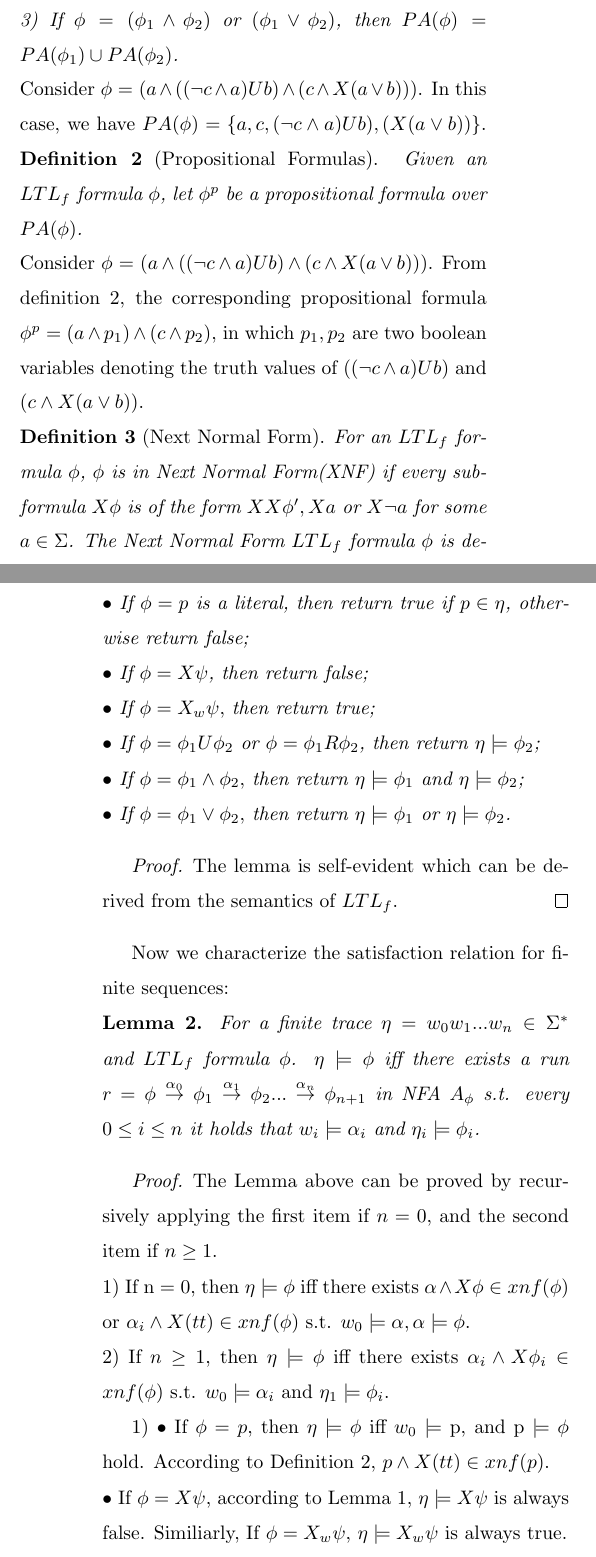
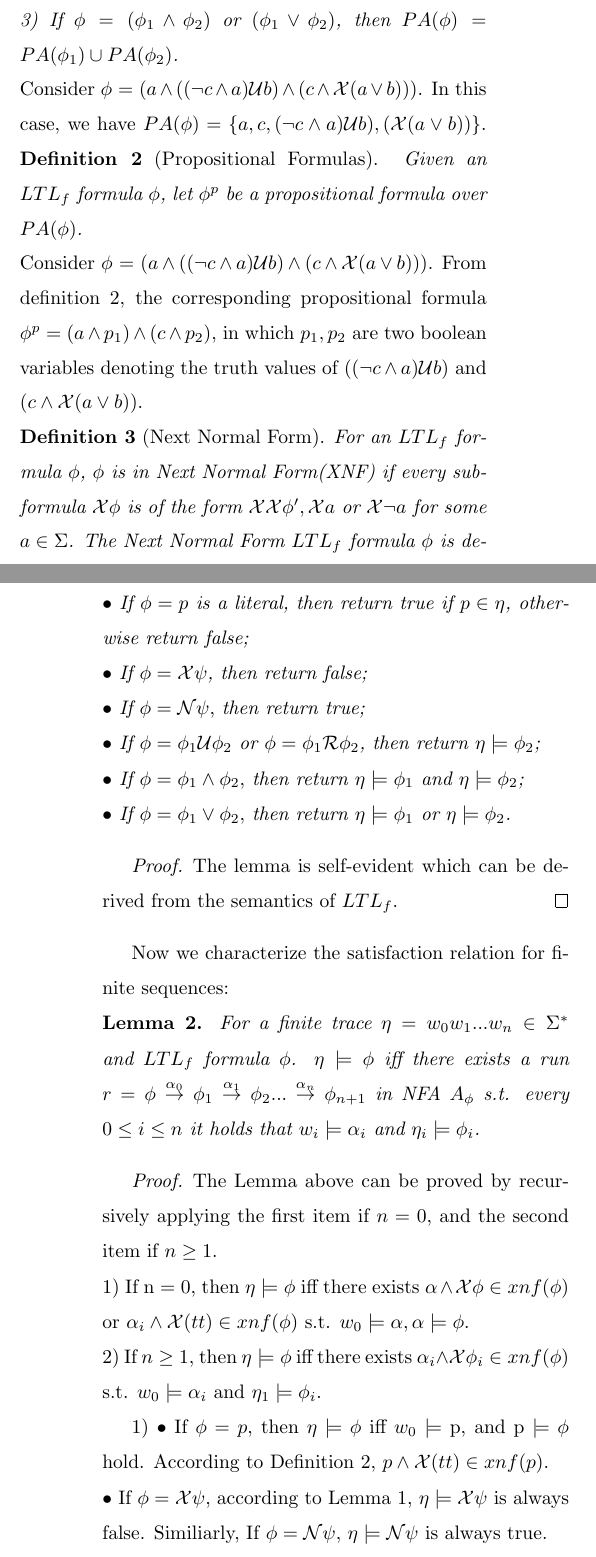
Before and after one commit to lijwen2748/ltlf2automata, a LaTeX document (main.tex, which reads nfa.tex): two parts of the columns of pages 2 and 4 of 5, joined at a grey line, cut so that both start at the same text. Compiled offline with pdfLaTeX.

Commit message:
Updates from Overleaf

```diff
--- a/nfa.tex
+++ b/nfa.tex
@@ -7,8 +7,7 @@ First, we need to consider $LTL_f$ formulas as propositional formulas. And to th
 2) If $\phi = (\neg \psi)$, then $PA(\phi)= PA(\psi)$;\\
 3) If $\phi = (\phi_1 \wedge \phi_2)$ or $(\phi_1 \vee \phi_2)$, then $PA(\phi) = PA(\phi_1) \cup PA(\phi_2)$.
 }     \\
-Consider $\phi$ = $(a \wedge ((\neg c \wedge a)U b) \wedge (c \wedge X (a \vee b)))$. In this case, we have $PA(\phi)=\{a, c, (\neg c \wedge a)U b), (X (a \vee b))\}$.
+Consider $\phi$ = $(a \wedge ((\neg c \wedge a)\U b) \wedge (c \wedge \X (a \vee b)))$. In this case, we have $PA(\phi)=\{a, c, (\neg c \wedge a)\U b), (\X (a \vee b))\}$.
 {\bf Definition 2} (Propositional Formulas). {\it Given an $LTL_f$ formula $\phi$, let $\phi^{p}$ be a propositional formula over $PA(\phi)$. \\}
-Consider  $\phi$ = $(a \wedge ((\neg c \wedge a)U b) \wedge (c \wedge X (a \vee b)))$. From definition 2, the corresponding propositional formula $\phi^p = (a \wedge p_1) \wedge (c \wedge p_2)$, in which $p_1, p_2$ are two boolean variables denoting the truth values of $((\neg c \wedge a)U b)$ and $(c \wedge X (a \vee b))$. \\
-{\bf Definition 3} (Next Normal Form). {\it For an $LTL_f$ formula $\phi$, $\phi$ is in Next Normal Form(XNF) if every subformula $X \phi$ is of the form $X X \phi^{\prime}, X a$ or $X \neg a$ for some $a \in \Sigma$. The Next Normal Form $LTL_f$ formula $\phi$ is defined as follows:\\
-1) If $\phi$ is a literal l, $xnf(\phi) = \phi \wedge X(tt)$;\\
+Consider  $\phi$ = $(a \wedge ((\neg c \wedge a)\U b) \wedge (c \wedge \X (a \vee b)))$. From definition 2, the corresponding propositional formula $\phi^p = (a \wedge p_1) \wedge (c \wedge p_2)$, in which $p_1, p_2$ are two boolean variables denoting the truth values of $((\neg c \wedge a)\U b)$ and $(c \wedge \X (a \vee b))$. \\
+{\bf Definition 3} (Next Normal Form). {\it For an $LTL_f$ formula $\phi$, $\phi$ is in Next Normal Form(XNF) if every subformula $\X \phi$ is of the form $\X \X \phi^{\prime}, \X a$ or $\X \neg a$ for some $a \in \Sigma$. The Next Normal Form $LTL_f$ formula $\phi$ is defined as follows:\\
@@ -70,9 +70,9 @@ In this section, we present our algorithm for checking accepting states of $LTL_
 {\bf Lemma 1.}  {\it For a finite trace $\eta \in \Sigma^{*}$ and $LTL_f$ formula $\phi$, if $\eta = w_0$, then $\eta \models \phi$ holds iff: \\
 $\bullet$ $\eta \models tt$ and $\eta \not \models $ ff;\\
 $\bullet$ If $\phi=p$ is a literal, then return true if $p \in \eta$, otherwise return false;\\
-$\bullet$ If $\phi=X \psi$, then return false;\\
-$\bullet$ If $\phi=X_{w} \psi,$ then return true;\\
-$\bullet$ If $\phi=\phi_{1} U \phi_{2}$ or  $\phi=\phi_{1} R \phi_{2}$, then return  $\eta \models \phi_{2}$; \\
+$\bullet$ If $\phi=\X \psi$, then return false;\\
+$\bullet$ If $\phi=\N \psi,$ then return true;\\
+$\bullet$ If $\phi=\phi_{1} \U \phi_{2}$ or  $\phi=\phi_{1} \R \phi_{2}$, then return  $\eta \models \phi_{2}$; \\
 $\bullet$ If $\phi=\phi_{1} \wedge \phi_{2},$ then return $\eta \models \phi_{1}$ and $\eta \models \phi_{2}$; \\
 $\bullet$ If $\phi=\phi_{1} \vee \phi_{2},$ then return $\eta \models \phi_{1}$ or $\eta \models \phi_{2}$.}
 
@@ -84,10 +84,9 @@ Now we characterize the satisfaction relation for finite sequences: \\
 {\bf Lemma 2.}  {\it For a finite trace $\eta = w_0w_1...w_n \in \Sigma^{*}$ and $LTL_f$ formula $\phi$. $\eta \models \phi$ iff there exists a run $r = \phi \overset{\alpha_0}{\rightarrow}\phi_1\overset{\alpha_1}{\rightarrow}\phi_2...\overset{\alpha_n}{\rightarrow}\phi_{n+1}$ in NFA $A_{\phi}$ s.t. every $0 \leq i \leq n$ it holds that $w_i \models \alpha_i$ and $\eta_i \models \phi_i $.}
 \begin{proof}
 The Lemma above can be proved by recursively applying the first item if $n = 0$, and the second item if $n \geq 1$. \\
-1) If n = 0, then $\eta \models \phi$ iff there exists $ \alpha \wedge X\phi \in xnf(\phi)$ or $\alpha_i \wedge X(tt) \in xnf(\phi)$ s.t. $w_0 \models \alpha, \alpha \models \phi$.\\
-2) If $n \geq 1$, then  $\eta \models \phi$ iff there exists  $ \alpha_i \wedge X\phi_i \in xnf(\phi)$ s.t. $w_0 \models \alpha_i$ and $\eta_1 \models \phi_i $.
+1) If n = 0, then $\eta \models \phi$ iff there exists $ \alpha \wedge \X\phi \in xnf(\phi)$ or $\alpha_i \wedge \X(tt) \in xnf(\phi)$ s.t. $w_0 \models \alpha, \alpha \models \phi$.\\
+2) If $n \geq 1$, then  $\eta \models \phi$ iff there exists  $ \alpha_i \wedge \X\phi_i \in xnf(\phi)$ s.t. $w_0 \models \alpha_i$ and $\eta_1 \models \phi_i $.
 
-1) $\bullet$ If $\phi = p$, then $\eta \models \phi$ iff $w_0 \models$ p, and p $\models \phi$ hold. According to Definition 2, $p \wedge X(tt) \in xnf(p)$.\\
-$\bullet$ If $\phi=X \psi$, according to Lemma 1, $\eta \models X \psi$ is always false. Similiarly, If $\phi=X_{w} \psi$, $\eta \models X_{w} \psi$ is always true.\\
-$\bullet$ If $\phi=\phi_{1} U \phi_{2}$, according to Lemma 1, $\eta \models \phi$ iff $\eta \models \phi_{2}$. $xnf(\phi_{2})=\phi_{2} \wedge X(tt)$, then  $w_0 \models \phi_{2}$, and $\phi_{2} \models \phi_{2}$, thus the proof is done. The proof for the case $\phi=\phi_{1} R \phi_{2}$ is similar. \\
-$\bullet$ If $\phi=\phi_{1} \wedge \phi_{2}$, according to Definition 3, there exists $\beta_i \wedge X\psi_i \in xnf(\phi)(i = 1,2).$ Let $\alpha = \beta_1 \wedge \beta_2$ and $\psi = \phi_1 \wedge \phi_2$, then $w_0 \models \alpha$ and $\alpha \models \phi$ hold. Similarly, the proof for the case when $\phi = \phi_1 \vee \phi_2$ is the same. \\
+1) $\bullet$ If $\phi = p$, then $\eta \models \phi$ iff $w_0 \models$ p, and p $\models \phi$ hold. According to Definition 2, $p \wedge \X(tt) \in xnf(p)$.\\
+$\bullet$ If $\phi=\X \psi$, according to Lemma 1, $\eta \models \X \psi$ is always false. Similiarly, If $\phi=\N \psi$, $\eta \models \N \psi$ is always true.\\
+$\bullet$ If $\phi=\phi_{1} \U \phi_{2}$, according to Lemma 1, $\eta \models \phi$ iff $\eta \models \phi_{2}$. $xnf(\phi_{2})=\phi_{2} \wedge \X(tt)$, then  $w_0 \models \phi_{2}$, and $\phi_{2} \models \phi_{2}$, thus the proof is done. The proof for the case $\phi=\phi_{1} \R \phi_{2}$ is similar. \\
```
Also changed, not shown: nfa.tex (24 more changed lines).
